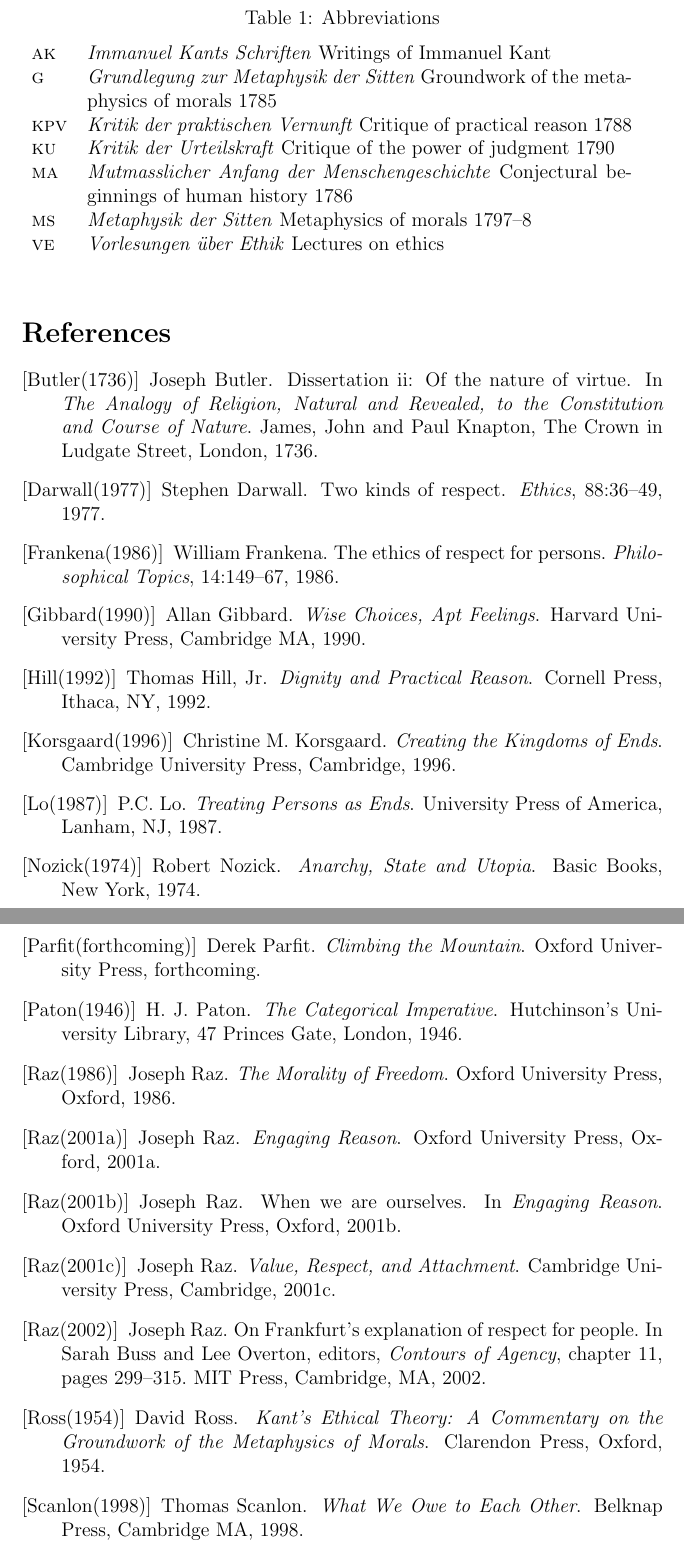
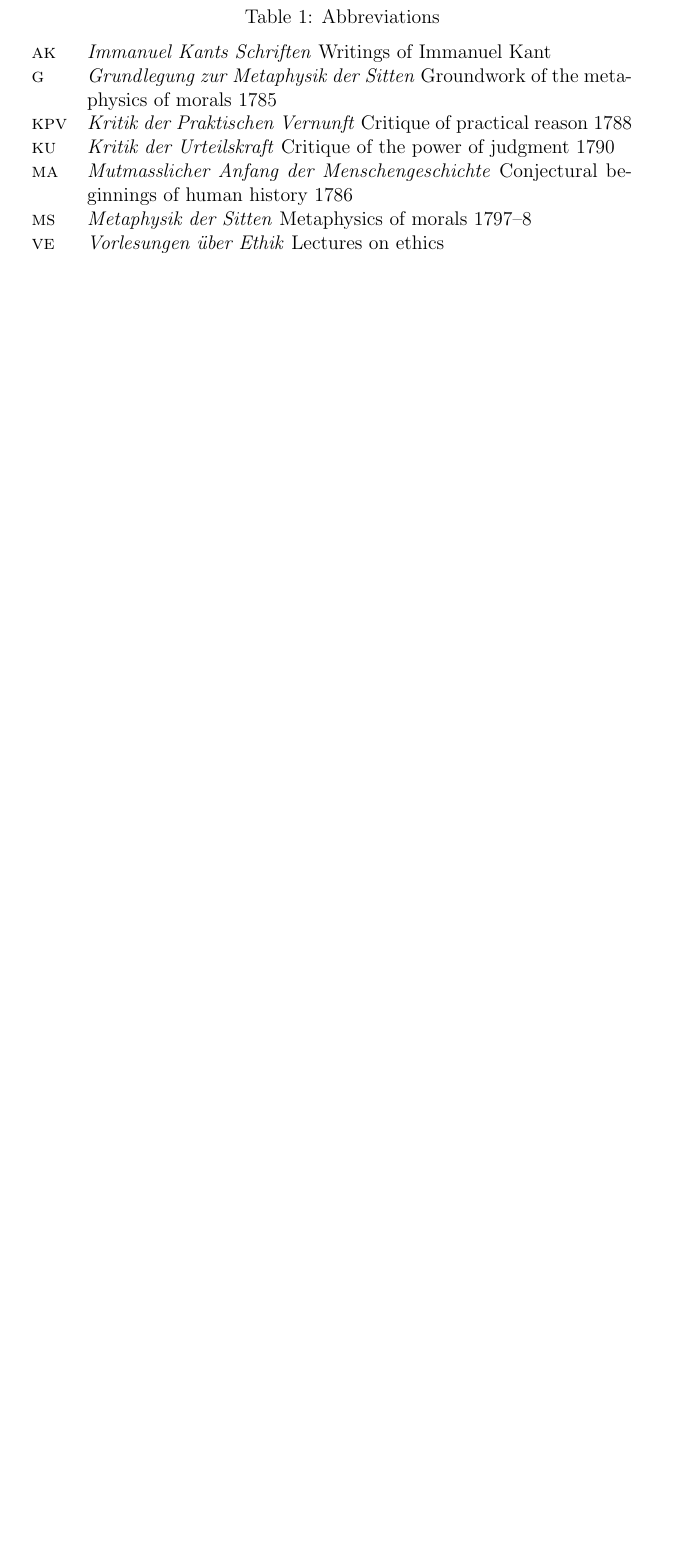
Before and after one commit to PhilGeek/raz, a LaTeX document (raz.tex): two parts of pages 30 and 31 of 32 before the commit and part of page 30 of 30 after it, the two joined at a grey line, cut so that both start at the same text, the shorter picture padded with empty space. Compiled offline with pdfLaTeX.

Commit message:
More clean up in preparation to convert to rtf

```diff
--- a/raz.tex
+++ b/raz.tex
@@ -1,6 +1,9 @@
 %!TEX TS-program = pdflatex
 
 \documentclass[a4paper,12pt]{article}
+
+% Bibliography
+\usepackage[round]{natbib}
 
 % Title Information
 \title{Respecting Value} %\thanks{Thanks to MGF Martin, V\'eronique Munoz-Dard\'e, Joseph Raz, and Charles Travis for their help and encouragement. Thanks as well to two anonymous referees whose comments led to substantial improvements.}
@@ -456,100 +459,3 @@
 % (end)
 
 % Bibliography
-
-\begin{thebibliography}{24}
-\providecommand{\natexlab}[1]{#1}
-\providecommand{\url}[1]{\texttt{#1}}
-\expandafter\ifx\csname urlstyle\endcsname\relax
-  \providecommand{\doi}[1]{doi: #1}\else
-  \providecommand{\doi}{doi: \begingroup \urlstyle{rm}\Url}\fi
-
-\bibitem[Butler(1736)]{Butler:1736id}
-Joseph Butler.
-\newblock Dissertation ii: Of the nature of virtue.
-\newblock In \emph{The Analogy of Religion, Natural and Revealed, to the
-  Constitution and Course of Nature}. James, John and Paul Knapton, The Crown
-  in Ludgate Street, London, 1736.
-
-\bibitem[Darwall(1977)]{Darwall:1977ty}
-Stephen Darwall.
-\newblock Two kinds of respect.
-\newblock \emph{Ethics}, 88:\penalty0 36--49, 1977.
-
-\bibitem[Frankena(1986)]{Frankena:1986sf}
-William Frankena.
-\newblock The ethics of respect for persons.
-\newblock \emph{Philosophical Topics}, 14:\penalty0 149--67, 1986.
-
-\bibitem[Gibbard(1990)]{Gibbard:1990bh}
-Allan Gibbard.
-\newblock \emph{Wise Choices, Apt Feelings}.
-\newblock Harvard University Press, Cambridge MA, 1990.
-
-\bibitem[Hill(1992)]{Thomas-Hill:1992nr}
-Thomas Hill, Jr.
-\newblock \emph{Dignity and Practical Reason}.
-\newblock Cornell Press, Ithaca, NY, 1992.
-
-\bibitem[Korsgaard(1996)]{Korsgaard:1996md}
-Christine~M. Korsgaard.
-\newblock \emph{Creating the Kingdoms of Ends}.
-\newblock Cambridge University Press, Cambridge, 1996.
-
-\bibitem[Lo(1987)]{Lo:1987xy}
-P.C. Lo.
-\newblock \emph{Treating Persons as Ends}.
-\newblock University Press of America, Lanham, NJ, 1987.
-
-\bibitem[Nozick(1974)]{Nozick:1974as}
-Robert Nozick.
-\newblock \emph{Anarchy, State and Utopia}.
-\newblock Basic Books, New York, 1974.
-
-\bibitem[Parfit(forthcoming)]{Parfit:2008lr}
-Derek Parfit.
-\newblock \emph{Climbing the Mountain}.
-\newblock Oxford University Press, forthcoming.
-
-\bibitem[Paton(1946)]{Paton:1946dz}
-H.~J. Paton.
-\newblock \emph{The Categorical Imperative}.
-\newblock Hutchinson's University Library, 47 Princes Gate, London, 1946.
-
-\bibitem[Raz(1986)]{Raz:1986lq}
-Joseph Raz.
-\newblock \emph{The Morality of Freedom}.
-\newblock Oxford University Press, Oxford, 1986.
-
-\bibitem[Raz(2001{\natexlab{a}})]{Raz:2000tm}
-Joseph Raz.
-\newblock \emph{Engaging Reason}.
-\newblock Oxford University Press, Oxford, 2001{\natexlab{a}}.
-
-\bibitem[Raz(2001{\natexlab{b}})]{Raz:2001kx}
-Joseph Raz.
-\newblock When we are ourselves.
-\newblock In \emph{Engaging Reason}. Oxford University Press, Oxford,
-  2001{\natexlab{b}}.
-
-\bibitem[Raz(2001{\natexlab{c}})]{Raz:2001ps}
-Joseph Raz.
-\newblock \emph{Value, Respect, and Attachment}.
-\newblock Cambridge University Press, Cambridge, 2001{\natexlab{c}}.
-
-\bibitem[Raz(2002)]{Raz:2002vn}
-Joseph Raz.
-\newblock On {F}rankfurt's explanation of respect for people.
-\newblock In Sarah Buss and Lee Overton, editors, \emph{Contours of Agency},
-  chapter~11, pages 299--315. MIT Press, Cambridge, MA, 2002.
-
-\bibitem[Ross(1954)]{Ross:1954jk}
-David Ross.
-\newblock \emph{Kant's Ethical Theory: A Commentary on the Groundwork of the
-  Metaphysics of Morals}.
-\newblock Clarendon Press, Oxford, 1954.
-
-\bibitem[Scanlon(1998)]{Scanlon:1998hb}
-Thomas Scanlon.
-\newblock \emph{What We Owe to Each Other}.
-\newblock Belknap Press, Cambridge MA, 1998.
```
Also changed, not shown: raz.tex (49 more changed lines).
